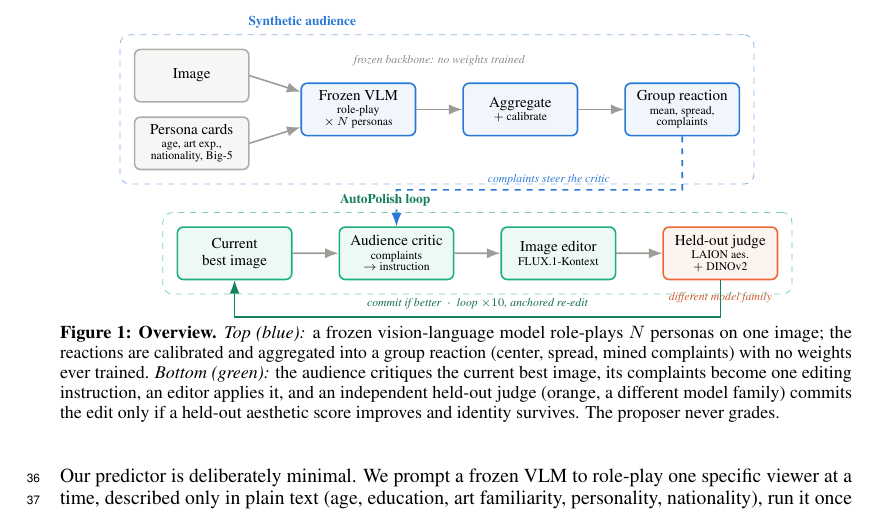
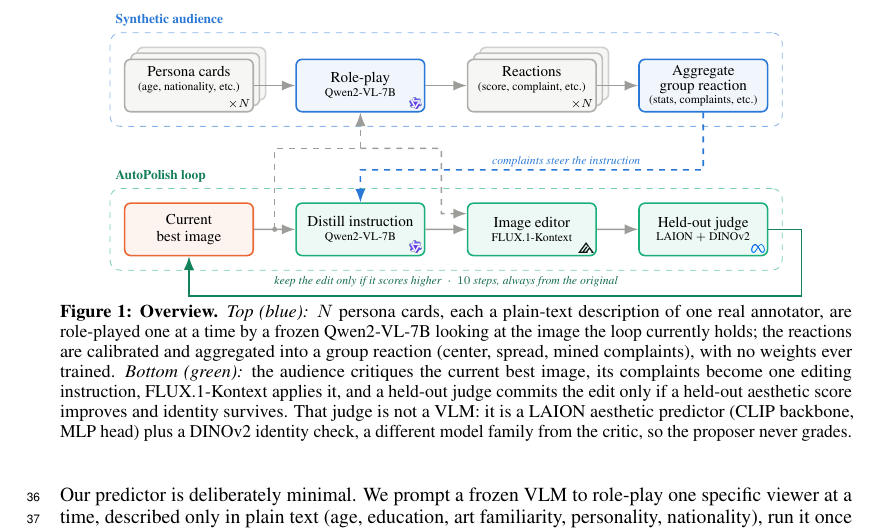
Before and after one commit to SajjadPSavoji/SyntheticAudience, a LaTeX paper (docs/paper/neurips_creative_ai/autopolish.tex): part of page 2 of 20, cut so that both start at the same text. Compiled offline with pdfLaTeX.

Commit message:
Add logos for Qwen, Flux, and DINOv2; update figure with new branding elements

```diff
--- a/docs/paper/neurips_creative_ai/autopolish.tex
+++ b/docs/paper/neurips_creative_ai/autopolish.tex
@@ -48,6 +48,15 @@
 \definecolor{aelight}{HTML}{E7F0FB}
 \definecolor{aelightg}{HTML}{E4F5EE}
 
+% Model-provider marks used as corner badges in Figure 1 (about 7pt across).
+% Qwen mark
+\newcommand{\qwenmark}{\raisebox{-0.75ex}{\includegraphics[height=7pt]{figs/qwen_logo.png}}}
+% Black Forest Labs mark (FLUX), cropped to the glyph; wider than tall, so it is
+% set a touch shorter than \qwenmark to read as the same size
+\newcommand{\fluxmark}{\raisebox{-0.55ex}{\includegraphics[height=6pt]{figs/flux_logo.png}}}
+% held-out judge: DINOv2 (Meta) identity check
+\newcommand{\dinomark}{\raisebox{-0.45ex}{\includegraphics[height=5pt]{figs/dinov2_logo.png}}}
+
 \title{AutoPolish: Improving Visual Aesthetics with Synthetic Audience Critique}
 
 % Anonymous for double-blind submission.
@@ -84,61 +93,87 @@ We then put the audience to work. AutoPolish is an autonomous editing loop in wh
 
 \begin{figure}[t]
   \centering
-  \begin{tikzpicture}[
+    \begin{tikzpicture}[
     scale=0.84, transform shape,
     font=\small,
     box/.style={rectangle, rounded corners=3pt, draw=aegray!60, thick, align=center,
-                inner sep=3pt, minimum height=11mm, minimum width=24mm, fill=white},
+                inner sep=3pt, minimum height=11mm, minimum width=27mm, fill=white},
     aud/.style={box, draw=aeblue, fill=aeblue!7},
     edt/.style={box, draw=aegreen, fill=aegreen!8},
-    jdg/.style={box, draw=aered, fill=aered!8},
+    jdg/.style={box, draw=aegreen, fill=aegreen!8},
     io/.style={box, draw=aegray!70, fill=aegray!8},
+    img/.style={box, draw=aered, fill=aered!8},
     flow/.style={-{Latex[length=2.4mm]}, thick, draw=aegray!85},
     feed/.style={-{Latex[length=2.4mm]}, thick, draw=aeblue, dashed},
+    look/.style={-{Latex[length=2.4mm]}, thick, draw=aegray!85, dashed},
     ret/.style={-{Latex[length=2.4mm]}, thick, draw=aegreen!75!black},
     note/.style={font=\scriptsize\itshape, text=aegray},
   ]
-    % ================= Top band: the synthetic audience =================
-    \node[io]  (img)  at (0,0.68)   {Image};
-    \node[io]  (pers) at (0,-0.74)  {Persona cards\\[-2pt]{\scriptsize age, art exp.,}\\[-3pt]{\scriptsize nationality, Big-5}};
-    \node[aud] (vlm)  at (3.5,-0.03) {Frozen VLM\\[-2pt]{\scriptsize role-play}\\[-3pt]{\scriptsize $\times\,N$ personas}};
-    \node[aud] (agg)  at (6.9,-0.03) {Aggregate\\[-2pt]{\scriptsize $+$ calibrate}};
-    \node[aud] (dist) at (10.3,-0.03){Group reaction\\[-2pt]{\scriptsize mean, spread,}\\[-3pt]{\scriptsize complaints}};
+    % ===== Top band: the synthetic audience (4 aligned columns) =====
+    % persona-card stack: two offset cards behind the labelled one, so the
+    % block reads as N cards rather than one
+    \node[io, draw=aegray!40] (pc2) at (1.16,0.22) {};
+    \node[io, draw=aegray!55] (pc1) at (1.03,0.10) {};
+    \node[io] (pers) at (0.9,-0.03)
+      {Persona cards\\[-2pt]{\scriptsize (age, nationality, etc.)}\\[-4pt]{\scriptsize\strut}};
+    \node[anchor=south east, inner sep=2pt] at (pers.south east) {\scriptsize $\times N$};
+    \node[aud] (vlm)  at (4.5,-0.03) {Role-play\\[-2pt]{\scriptsize Qwen2-VL-7B}};
+    \node[anchor=south east, inner sep=2pt] at (vlm.south east) {\qwenmark};
+    % what the role-play emits: one reaction per card, so it mirrors the input
+    % stack -- gray artifact, stacked, times N
+    \node[io, draw=aegray!40] (rc2) at (8.36,0.22) {};
+    \node[io, draw=aegray!55] (rc1) at (8.23,0.10) {};
+    \node[io] (resp) at (8.1,-0.03)
+      {Reactions\\[-2pt]{\scriptsize (score, complaint, etc.)}\\[-4pt]{\scriptsize\strut}};
+    \node[anchor=south east, inner sep=2pt] at (resp.south east) {\scriptsize $\times N$};
+    \node[aud] (agg)  at (11.7,-0.03){Aggregate\\[-1pt]group reaction\\[-2pt]{\scriptsize (stats, complaints, etc.)}};
 
-    \draw[flow] (img.east)  -- (vlm.163);
-    \draw[flow] (pers.east) -- (vlm.197);
-    \draw[flow] (vlm) -- (agg);
-    \draw[flow] (agg) -- (dist);
-    \node[note] (nw) at (5.2,1.0) {frozen backbone: no weights trained};
+    \draw[flow] (pers) -- (vlm);
+    \draw[flow] (vlm)  -- (resp);
+    \draw[flow] (resp) -- (agg);
 
     \node[draw=aeblue!55, dashed, rounded corners=5pt, inner sep=7pt,
-          fit=(img)(pers)(vlm)(agg)(dist)(nw),
-          label={[text=aeblue,font=\footnotesize\bfseries]above left:Synthetic audience}] (frA) {};
+          fit=(pers)(pc1)(pc2)(vlm)(resp)(rc1)(rc2)(agg)] (frA) {};
+    \node[anchor=south west, text=aeblue, font=\footnotesize\bfseries]
+      at (frA.north west) {Synthetic audience};
 
-    % ================= Bottom band: the AutoPolish loop =================
-    \node[edt] (cur)  at (0.9,-3.05)  {Current\\best image};
-    \node[edt] (crit) at (4.3,-3.05)  {Audience critic\\[-2pt]{\scriptsize complaints}\\[-3pt]{\scriptsize $\to$ instruction}};
-    \node[edt] (ed)   at (7.7,-3.05)  {Image editor\\[-2pt]{\scriptsize FLUX.1-Kontext}};
-    \node[jdg] (jud)  at (11.1,-3.05) {Held-out judge\\[-2pt]{\scriptsize LAION aes.}\\[-3pt]{\scriptsize $+$ DINOv2}};
+    % ===== Bottom band: the AutoPolish loop (same 4 columns) =====
+    \node[img] (cur)  at (0.9,-3.05)  {Current\\best image};
+    \node[edt] (crit) at (4.5,-3.05)  {Distill instruction\\[-2pt]{\scriptsize Qwen2-VL-7B}};
+    \node[anchor=south east, inner sep=2pt] at (crit.south east) {\qwenmark};
+    \node[edt] (ed)   at (8.1,-3.05)  {Image editor\\[-2pt]{\scriptsize FLUX.1-Kontext}};
+    \node[anchor=south east, inner sep=2pt] at (ed.south east) {\fluxmark};
+    \node[jdg] (jud)  at (11.7,-3.05) {Held-out judge\\[-2pt]{\scriptsize LAION $+$ DINOv2}};
+    \node[anchor=south east, inner sep=2pt] at (jud.south east) {\dinomark};
 
     \draw[flow] (cur)  -- (crit);
     \draw[flow] (crit) -- (ed);
     \draw[flow] (ed)   -- (jud);
-    \node[note, text=aered!85!black] at (11.1,-3.98) {different model family};
 
-    % feedback: the audience's complaints steer the critic (Manhattan route)
-    \draw[feed] (dist.south) |- (4.3,-1.72) -- (crit.north);
-    \node[note, text=aeblue] at (7.5,-1.5) {complaints steer the critic};
+    \node[draw=aegreen!60, dashed, rounded corners=5pt, inner sep=7pt,
+          fit=(cur)(crit)(ed)(jud)] (frB) {};
+    \node[anchor=south west, text=aegreen!72!black, font=\footnotesize\bfseries]
+      at (frB.north west) {AutoPolish loop};
+
+    % the panel looks at the image the loop is currently holding. Routed as a
+    % Manhattan path, not a diagonal: a diagonal here crosses its own label and
+    % the feedback arrow's lane.
+    \draw[look] (2.7,-3.05) -- (2.7,-1.35) -| (vlm.south);
+    % same branch carries on to the editor's left edge
+    \draw[look] (4.5,-1.35) -- (6.2,-1.35) -- (6.2,-2.72) -- ([yshift=3.3mm]ed.west);
+    \fill[aegray!85] (2.7,-3.05) circle (1.5pt);
+
+    % feedback: the audience's complaints steer the critic
+    \draw[feed] (agg.south) |- (4.5,-1.80) -- (crit.north);
+    \node[note, text=aeblue, anchor=east] at (10.5,-1.62) {complaints steer the instruction};
 
     % accept-if-better return: judge commits back to the current best
-    \draw[ret] (jud.south) -- ++(0,-0.78) -| (cur.south);
-    \node[note, text=aegreen!60!black] at (6.0,-4.12) {commit if better \ $\cdot$ \ loop $\times 10$, anchored re-edit};
-
-    \node[draw=aegreen!60, dashed, rounded corners=5pt, inner sep=7pt,
-          fit=(cur)(crit)(ed)(jud),
-          label={[text=aegreen!72!black,font=\footnotesize\bfseries]above left:AutoPolish loop}] (frB) {};
+    \draw[ret] (jud.east) -- ++(0.7,0) -- ++(0,-1.40) -| (cur.south);
+    % one line in the gap between the dashed loop frame and the return arrow
+    \node[note, text=aegreen!60!black] at (6.3,-4.14)
+      {keep the edit only if it scores higher \ $\cdot$ \ $10$ steps, always from the original};
   \end{tikzpicture}
-  \caption{\textbf{Overview.} \emph{Top (blue):} a frozen vision-language model role-plays $N$ personas on one image; the reactions are calibrated and aggregated into a group reaction (center, spread, mined complaints) with no weights ever trained. \emph{Bottom (green):} the audience critiques the current best image, its complaints become one editing instruction, an editor applies it, and an independent held-out judge (orange, a different model family) commits the edit only if a held-out aesthetic score improves and identity survives. The proposer never grades.}
+  \caption{\textbf{Overview.} \emph{Top (blue):} $N$ persona cards, each a plain-text description of one real annotator, are role-played one at a time by a frozen Qwen2-VL-7B looking at the image the loop currently holds; the reactions are calibrated and aggregated into a group reaction (center, spread, mined complaints), with no weights ever trained. \emph{Bottom (green):} the audience critiques the current best image, its complaints become one editing instruction, FLUX.1-Kontext applies it, and a held-out judge commits the edit only if a held-out aesthetic score improves and identity survives. That judge is not a VLM: it is a LAION aesthetic predictor (CLIP backbone, MLP head) plus a DINOv2 identity check, a different model family from the critic, so the proposer never grades.}
   \label{fig:overview}
 \end{figure}
 
```
Also changed, not shown: docs/paper/neurips_creative_ai/figs/dinov2_logo.png (added), docs/paper/neurips_creative_ai/figs/flux_logo.png (added), docs/paper/neurips_creative_ai/figs/qwen_logo.png (added).
